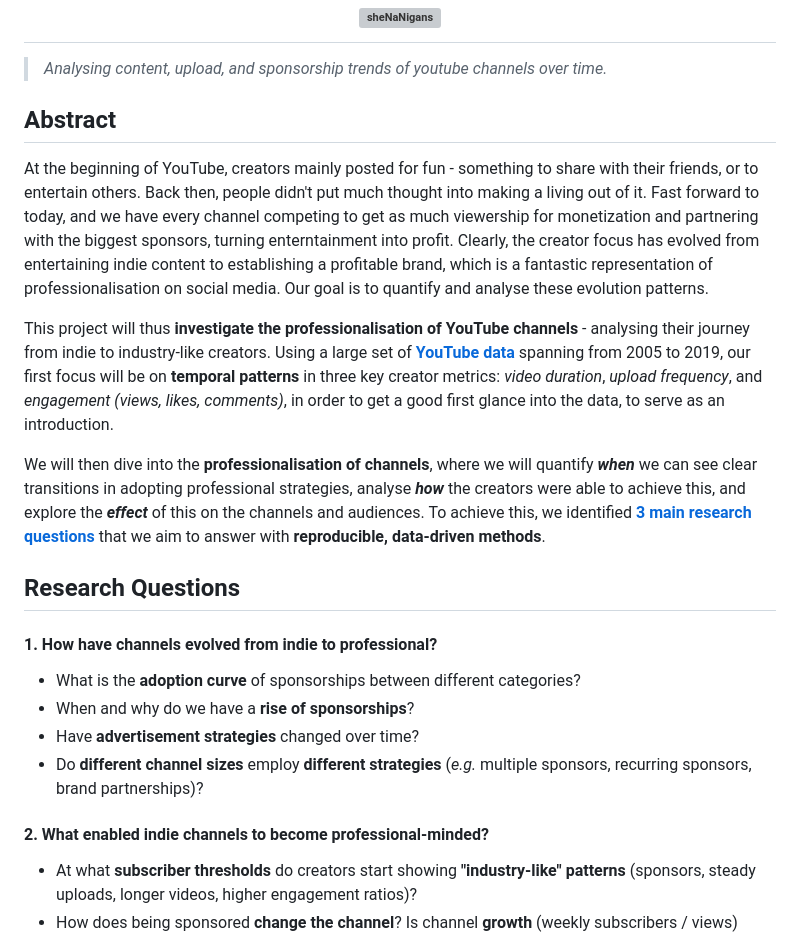
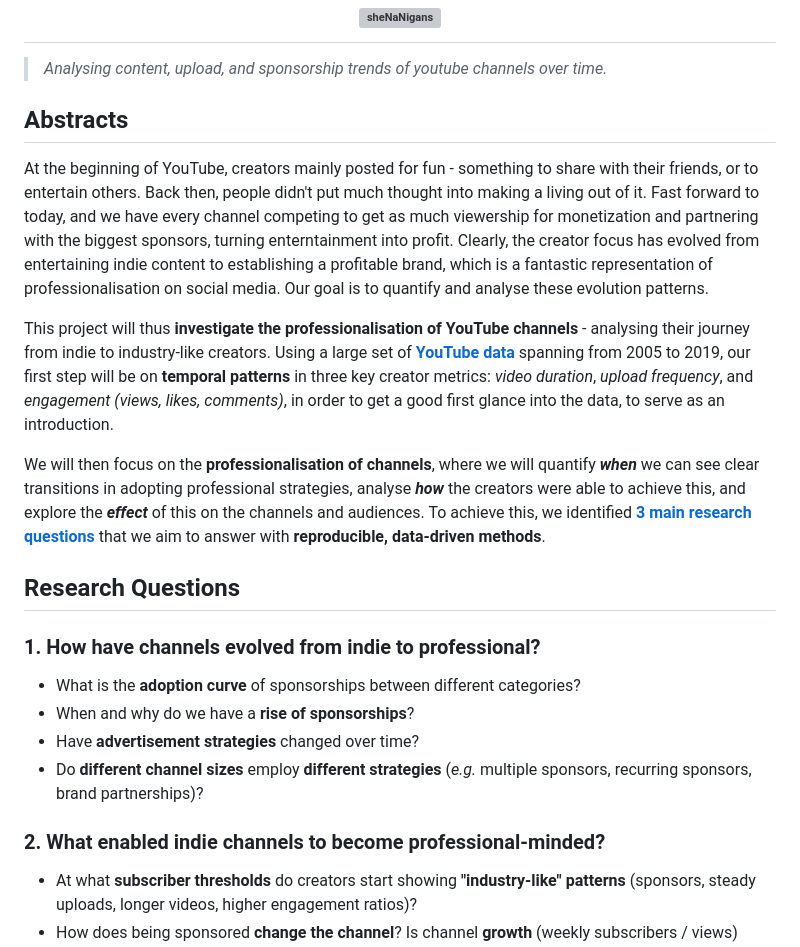
Before and after one commit to epfl-ada/ada-2025-project-shenanigans, a Markdown page: README.md, the part around the change printed below. Rendered like a GitHub page; grey boxes are pictures that could not be loaded.

```diff
--- a/README.md
+++ b/README.md
@@ -6,7 +6,7 @@
 
 > _Analysing content, upload, and sponsorship trends of youtube channels over time._
 
-## Abstract
+## Abstracts
 
 At the beginning of YouTube, creators mainly posted for fun - something to
 share with their friends, or to entertain others. Back then, people didn't
@@ -21,11 +21,11 @@ these evolution patterns.
 This project will thus **investigate the professionalisation of YouTube channels** -
 analysing their journey from indie to industry-like creators. Using a large set
 of [**YouTube data**](https://github.com/epfl-dlab/YouNiverse) spanning from 2005
-to 2019, our first focus will be on **temporal patterns** in three key creator metrics:
+to 2019, our first step will be on **temporal patterns** in three key creator metrics:
 *video duration*, *upload frequency*, and *engagement (views, likes, comments)*,
 in order to get a good first glance into the data, to serve as an introduction.
 
-We will then dive into the **professionalisation of channels**, where we will quantify
+We will then focus on the **professionalisation of channels**, where we will quantify
 ***when*** we can see clear transitions in adopting professional strategies, analyse ***how*** the
 creators were able to achieve this, and explore the ***effect*** of this on the channels and
 audiences. To achieve this, we identified [**3 main research questions**](#research-questions)
@@ -33,7 +33,7 @@ that we aim to answer with **reproducible, data-driven methods**.
 
 ## Research Questions
 
-#### 1. How have channels evolved from indie to professional?
+### 1. How have channels evolved from indie to professional?
 
 - What is the **adoption curve** of sponsorships between different categories?
 - When and why do we have a **rise of sponsorships**?
@@ -41,7 +41,7 @@ that we aim to answer with **reproducible, data-driven methods**.
 - Do **different channel sizes** employ **different strategies** (_e.g._
   multiple sponsors, recurring sponsors, brand partnerships)?
 
-#### 2. What enabled indie channels to become professional-minded?
+### 2. What enabled indie channels to become professional-minded?
 
 - At what **subscriber thresholds** do creators start showing **"industry-like"
   patterns** (sponsors, steady uploads, longer videos, higher engagement
```
Also changed, not shown: other parts of README.md (+9 -7 lines).
